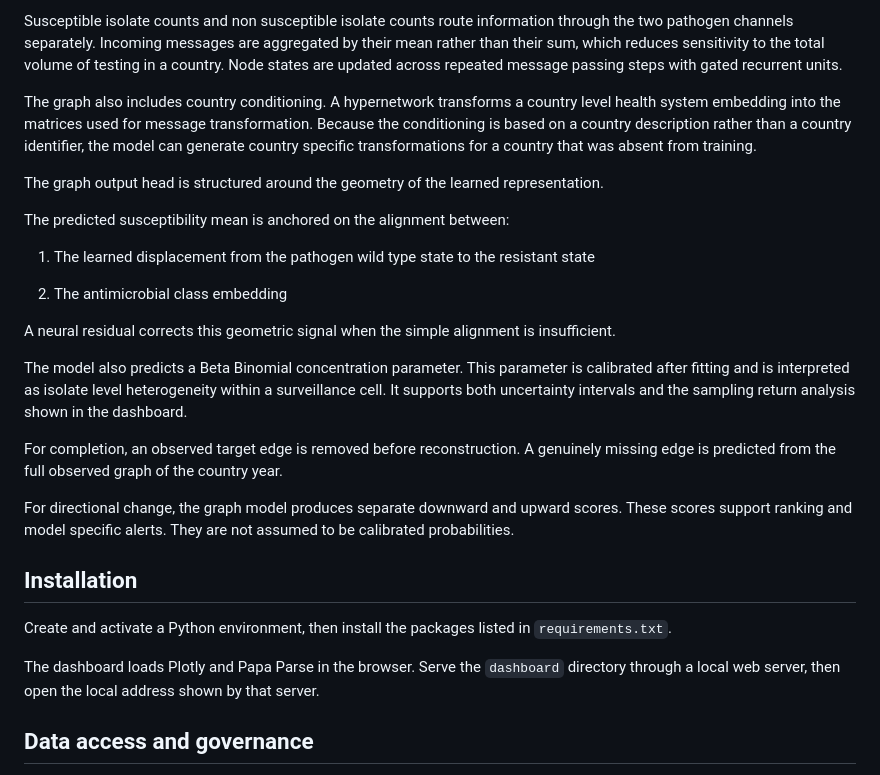
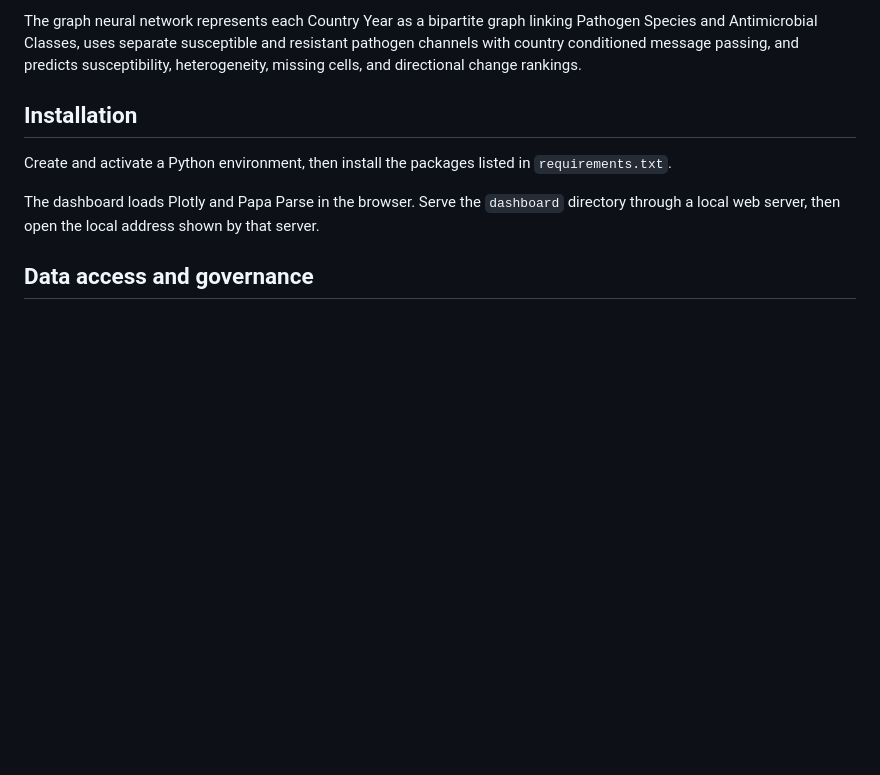
Before and after one commit to Chiara-Mastro/Mutagraph, a Markdown page: README.md, the part around one of its changes. Rendered like a GitHub page; blank space fills up the shorter version.

```diff
--- a/README.md
+++ b/README.md
@@ -119,23 +72,4 @@ Each antimicrobial class has its own latent state.
-Susceptible isolate counts and non susceptible isolate counts route information through the two pathogen channels separately. Incoming messages are aggregated by their mean rather than their sum, which reduces sensitivity to the total volume of testing in a country. Node states are updated across repeated message passing steps with gated recurrent units.
-
-The graph also includes country conditioning. A hypernetwork transforms a country level health system embedding into the matrices used for message transformation. Because the conditioning is based on a country description rather than a country identifier, the model can generate country specific transformations for a country that was absent from training.
-
-The graph output head is structured around the geometry of the learned representation.
-
-The predicted susceptibility mean is anchored on the alignment between:
-
-1. The learned displacement from the pathogen wild type state to the resistant state
-
-2. The antimicrobial class embedding
-
-A neural residual corrects this geometric signal when the simple alignment is insufficient.
-
-The model also predicts a Beta Binomial concentration parameter. This parameter is calibrated after fitting and is interpreted as isolate level heterogeneity within a surveillance cell. It supports both uncertainty intervals and the sampling return analysis shown in the dashboard.
-
-For completion, an observed target edge is removed before reconstruction. A genuinely missing edge is predicted from the full observed graph of the country year.
-
-For directional change, the graph model produces separate downward and upward scores. These scores support ranking and model specific alerts. They are not assumed to be calibrated probabilities.
-
+The graph neural network represents each Country Year as a bipartite graph linking Pathogen Species and Antimicrobial Classes, uses separate susceptible and resistant pathogen channels with country conditioned message passing, and predicts susceptibility, heterogeneity, missing cells, and directional change rankings.
 
 ## Installation
 
```
Also changed, not shown: other parts of README.md (+3 -50 lines).
